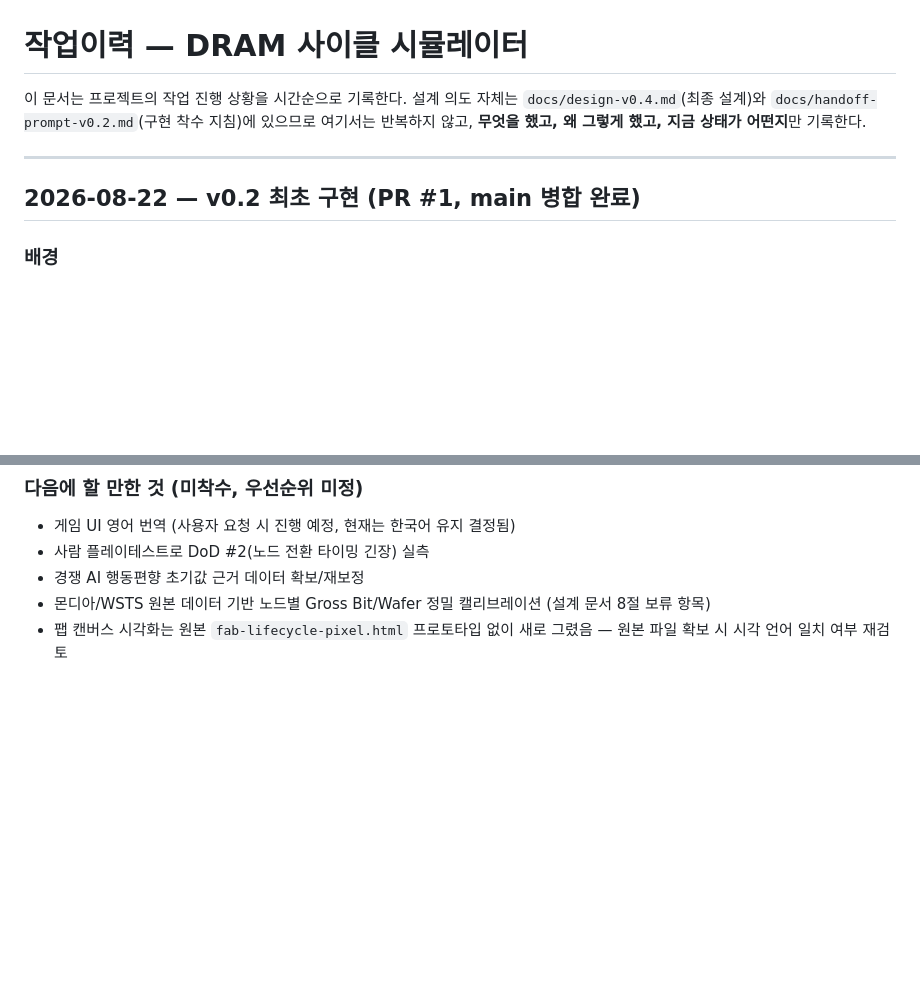
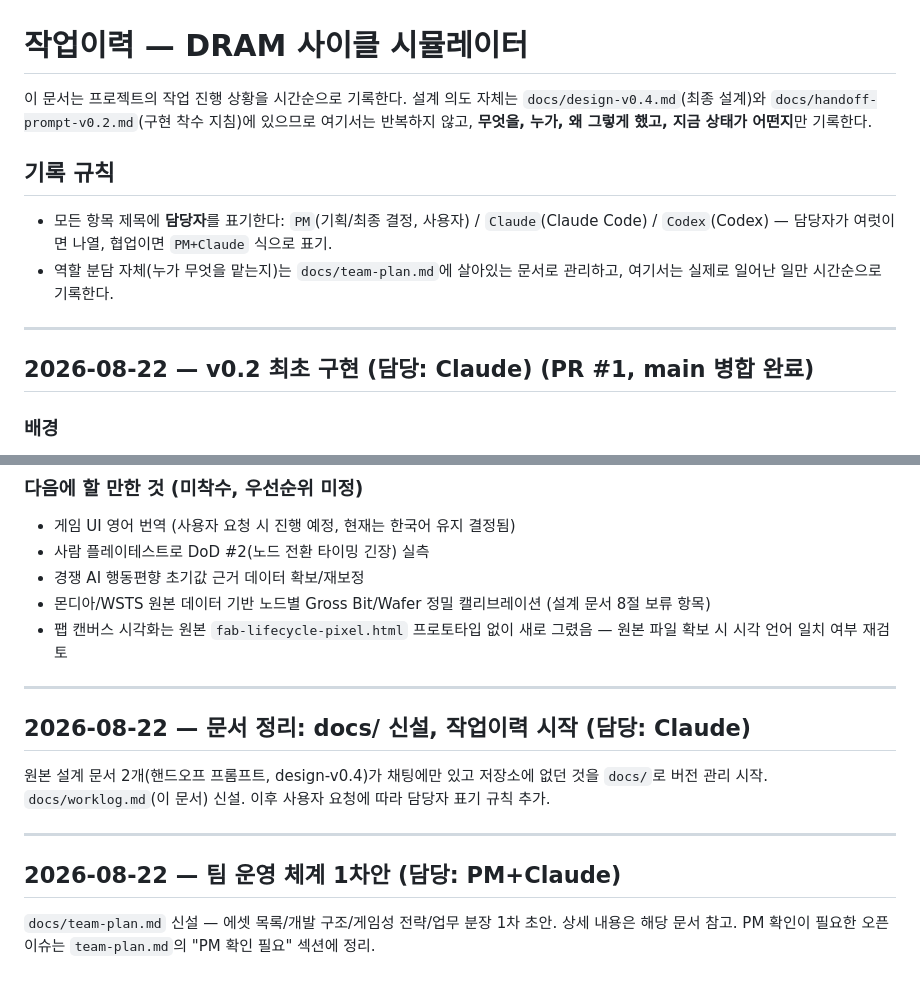
Before and after one commit to memmi47/dram-game, a Markdown page: docs/worklog.md, 2 parts joined by grey strips. Rendered like a GitHub page; blank space fills up the shorter version.

```diff
--- a/docs/worklog.md
+++ b/docs/worklog.md
@@ -1,12 +1,19 @@
 # 작업이력 — DRAM 사이클 시뮬레이터
 
 이 문서는 프로젝트의 작업 진행 상황을 시간순으로 기록한다. 설계 의도 자체는 `docs/design-v0.4.md`(최종 설계)와
-`docs/handoff-prompt-v0.2.md`(구현 착수 지침)에 있으므로 여기서는 반복하지 않고, **무엇을 했고, 왜 그렇게
+`docs/handoff-prompt-v0.2.md`(구현 착수 지침)에 있으므로 여기서는 반복하지 않고, **무엇을, 누가, 왜 그렇게
 했고, 지금 상태가 어떤지**만 기록한다.
+
+## 기록 규칙
+
+- 모든 항목 제목에 **담당자**를 표기한다: `PM`(기획/최종 결정, 사용자) / `Claude`(Claude Code) /
+  `Codex`(Codex) — 담당자가 여럿이면 나열, 협업이면 `PM+Claude` 식으로 표기.
+- 역할 분담 자체(누가 무엇을 맡는지)는 `docs/team-plan.md`에 살아있는 문서로 관리하고, 여기서는
+  실제로 일어난 일만 시간순으로 기록한다.
 
 ---
 
-## 2026-08-22 — v0.2 최초 구현 (PR #1, main 병합 완료)
+## 2026-08-22 — v0.2 최초 구현 (담당: Claude) (PR #1, main 병합 완료)
 
 ### 배경
 
@@ -90,3 +97,17 @@
 - 몬디아/WSTS 원본 데이터 기반 노드별 Gross Bit/Wafer 정밀 캘리브레이션 (설계 문서 8절 보류 항목)
 - 팹 캔버스 시각화는 원본 `fab-lifecycle-pixel.html` 프로토타입 없이 새로 그렸음 — 원본 파일 확보 시
   시각 언어 일치 여부 재검토
+
+---
+
+## 2026-08-22 — 문서 정리: docs/ 신설, 작업이력 시작 (담당: Claude)
+
+원본 설계 문서 2개(핸드오프 프롬프트, design-v0.4)가 채팅에만 있고 저장소에 없던 것을 `docs/`로
+버전 관리 시작. `docs/worklog.md`(이 문서) 신설. 이후 사용자 요청에 따라 담당자 표기 규칙 추가.
+
+---
+
+## 2026-08-22 — 팀 운영 체계 1차안 (담당: PM+Claude)
+
+`docs/team-plan.md` 신설 — 에셋 목록/개발 구조/게임성 전략/업무 분장 1차 초안. 상세 내용은 해당
+문서 참고. PM 확인이 필요한 오픈 이슈는 `team-plan.md`의 "PM 확인 필요" 섹션에 정리.
```
Also changed, not shown: README.md (+2 -1 lines), docs/team-plan.md (added, +154 -0 lines).
